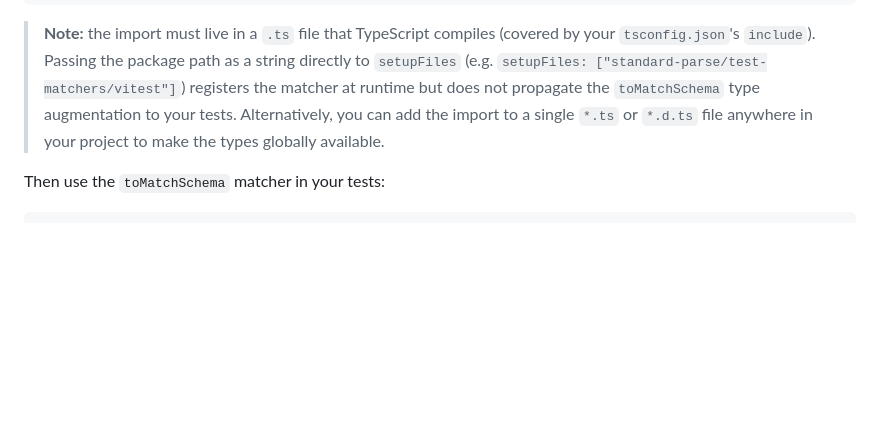
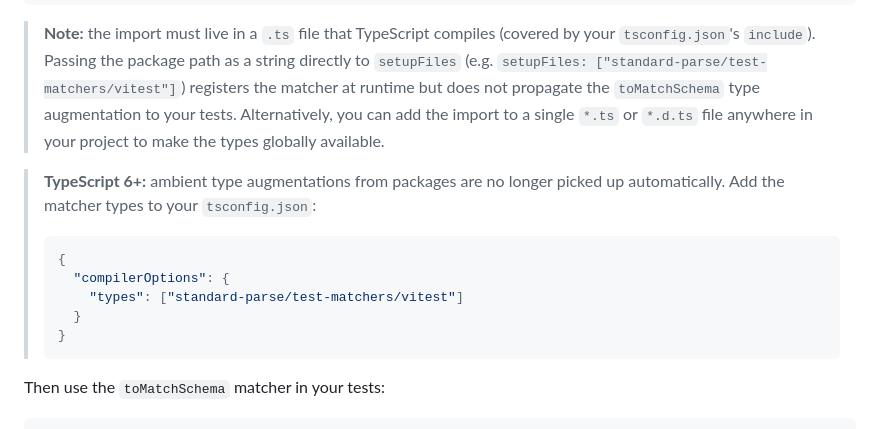
Before and after one commit to catena-labs/standard-parse, a Markdown page: README.md, the part around one of its changes. Rendered like a GitHub page; blank space fills up the shorter version.

````diff
--- a/README.md
+++ b/README.md
@@ -186,6 +140,17 @@ export default defineConfig({
 > your tests. Alternatively, you can add the import to a single `*.ts` or
 > `*.d.ts` file anywhere in your project to make the types globally available.
 
+> **TypeScript 6+:** ambient type augmentations from packages are no longer
+> picked up automatically. Add the matcher types to your `tsconfig.json`:
+>
+> ```json
+> {
+>   "compilerOptions": {
+>     "types": ["standard-parse/test-matchers/vitest"]
+>   }
+> }
+> ```
+
 Then use the `toMatchSchema` matcher in your tests:
 
 ```ts
````
Also changed, not shown: other parts of README.md (+67 -46 lines).
